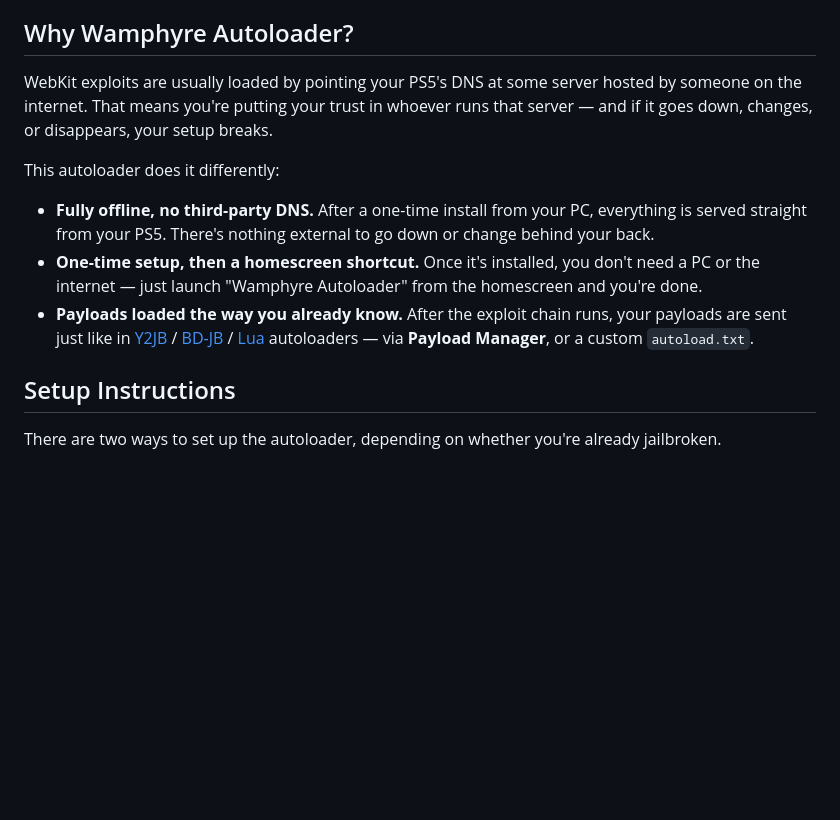
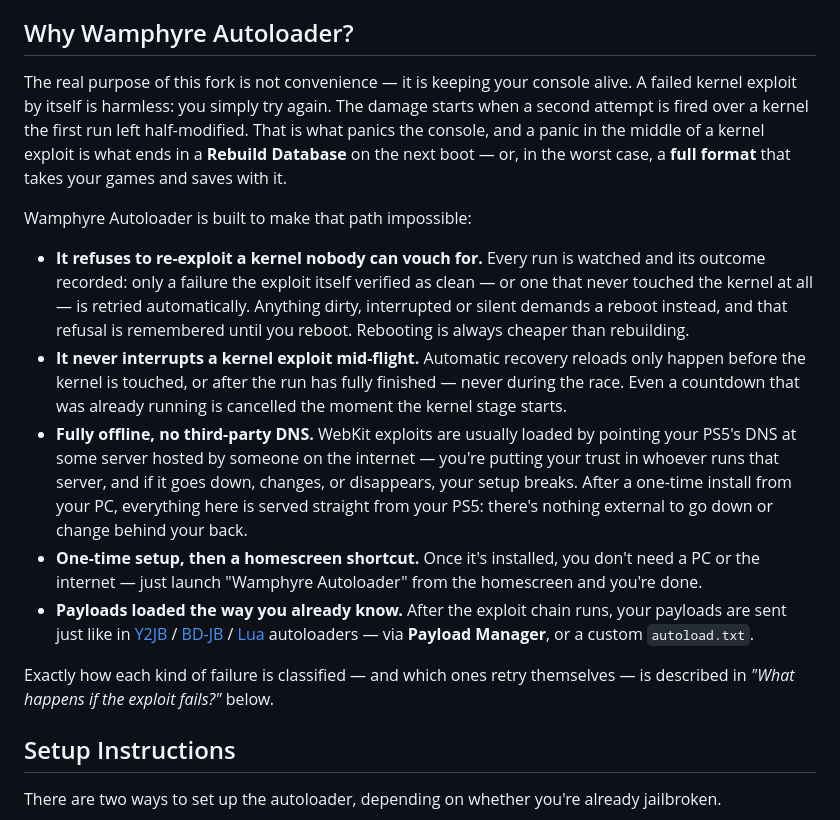
Before and after one commit to Wamphyre/wamphyre-autoloader, a Markdown page: README.md, the part around one of its changes. GitHub-like rendering; blank space fills up the shorter version.

```diff
--- a/README.md
+++ b/README.md
@@ -16,13 +16,17 @@ only failures the exploit itself vouches for are retried; dirty or interrupted r
 
 ## Why Wamphyre Autoloader?
 
-WebKit exploits are usually loaded by pointing your PS5's DNS at some server hosted by someone on the internet. That means you're putting your trust in whoever runs that server — and if it goes down, changes, or disappears, your setup breaks.
+The real purpose of this fork is not convenience — it is keeping your console alive. A failed kernel exploit by itself is harmless: you simply try again. The damage starts when a second attempt is fired over a kernel the first run left half-modified. That is what panics the console, and a panic in the middle of a kernel exploit is what ends in a **Rebuild Database** on the next boot — or, in the worst case, a **full format** that takes your games and saves with it.
 
-This autoloader does it differently:
+Wamphyre Autoloader is built to make that path impossible:
 
-- **Fully offline, no third-party DNS.** After a one-time install from your PC, everything is served straight from your PS5. There's nothing external to go down or change behind your back.
+- **It refuses to re-exploit a kernel nobody can vouch for.** Every run is watched and its outcome recorded: only a failure the exploit itself verified as clean — or one that never touched the kernel at all — is retried automatically. Anything dirty, interrupted or silent demands a reboot instead, and that refusal is remembered until you reboot. Rebooting is always cheaper than rebuilding.
+- **It never interrupts a kernel exploit mid-flight.** Automatic recovery reloads only happen before the kernel is touched, or after the run has fully finished — never during the race. Even a countdown that was already running is cancelled the moment the kernel stage starts.
+- **Fully offline, no third-party DNS.** WebKit exploits are usually loaded by pointing your PS5's DNS at some server hosted by someone on the internet — you're putting your trust in whoever runs that server, and if it goes down, changes, or disappears, your setup breaks. After a one-time install from your PC, everything here is served straight from your PS5: there's nothing external to go down or change behind your back.
 - **One-time setup, then a homescreen shortcut.** Once it's installed, you don't need a PC or the internet — just launch "Wamphyre Autoloader" from the homescreen and you're done.
 - **Payloads loaded the way you already know.** After the exploit chain runs, your payloads are sent just like in [Y2JB](https://github.com/itsPLK/ps5-y2jb-autoloader) / [BD-JB](https://github.com/itsPLK/ps5-bdjb-autoloader) / [Lua](https://github.com/itsPLK/ps5-lua-autoloader) autoloaders — via **Payload Manager**, or a custom `autoload.txt`.
+
+Exactly how each kind of failure is classified — and which ones retry themselves — is described in *"What happens if the exploit fails?"* below.
 
 
 ## Setup Instructions
```
Also changed, not shown: other parts of README.md (+0 -12 lines).
